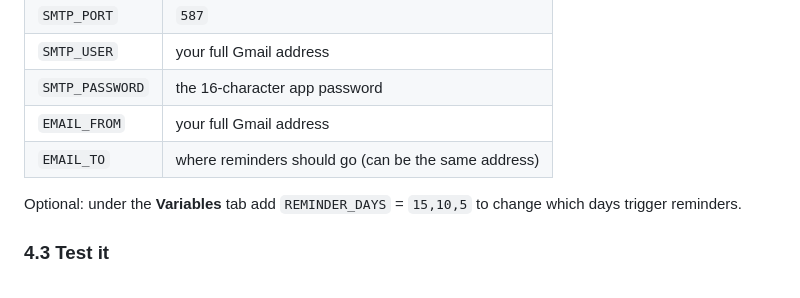
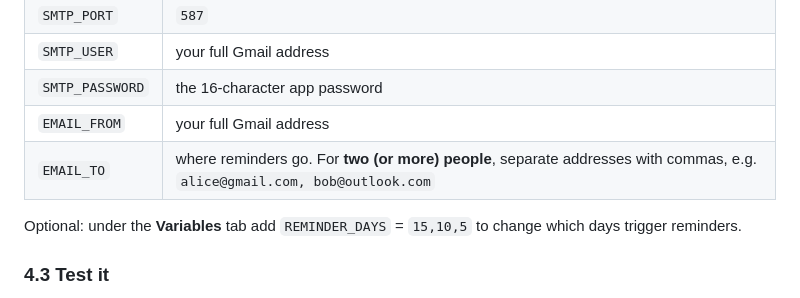
Before and after one commit to helenhkuo/credit-card-bulletin, a Markdown page: README.md, the part around the change. GitHub-like rendering.

```diff
--- a/README.md
+++ b/README.md
@@ -204,7 +204,7 @@ secret**. Add these:
 | `SMTP_USER` | your full Gmail address |
 | `SMTP_PASSWORD` | the 16-character app password |
 | `EMAIL_FROM` | your full Gmail address |
-| `EMAIL_TO` | where reminders should go (can be the same address) |
+| `EMAIL_TO` | where reminders go. For **two (or more) people**, separate addresses with commas, e.g. `alice@gmail.com, bob@outlook.com` |
 
 Optional: under the **Variables** tab add `REMINDER_DAYS` = `15,10,5` to change
 which days trigger reminders.
```
